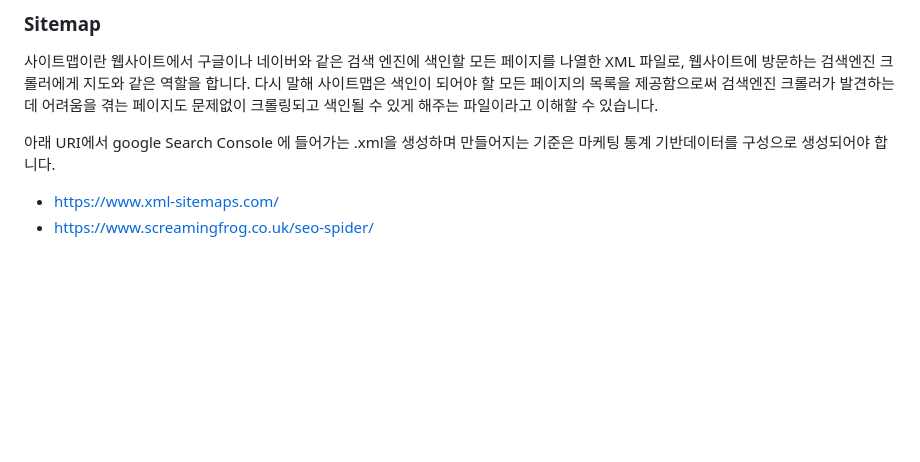
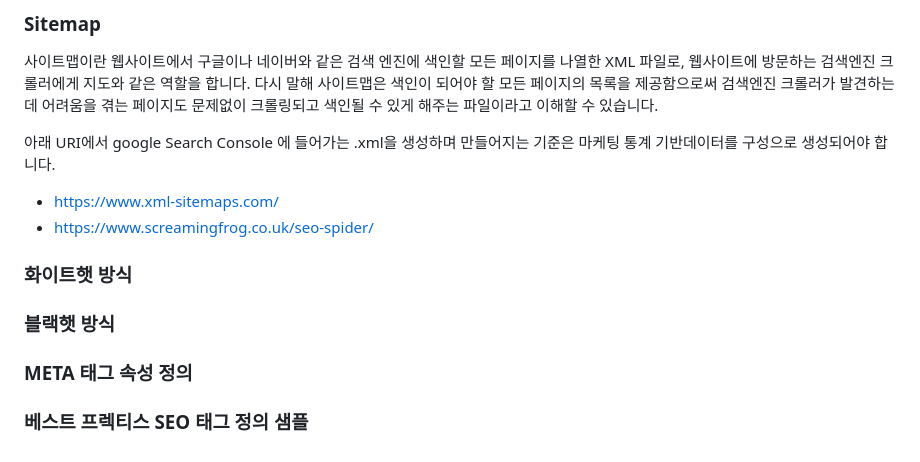
Before and after one commit to lswteen/blog, a Markdown page: 티스토리/검색SEO.md, the part around the change. Rendered like a GitHub page; blank space fills up the shorter version.

Commit message:
[main] 검색 SEO 정의

```diff
--- a/티스토리/검색SEO.md
+++ b/티스토리/검색SEO.md
@@ -107,3 +107,14 @@ Call to action 있는 랜딩 페이지 하나만 관리하고 싶으면 서브
 
 - https://www.xml-sitemaps.com/
 - https://www.screamingfrog.co.uk/seo-spider/
+
+
+### 화이트햇 방식
+
+
+### 블랙햇 방식
+
+
+### META 태그 속성 정의
+
+### 베스트 프렉티스 SEO 태그 정의 샘플
```
